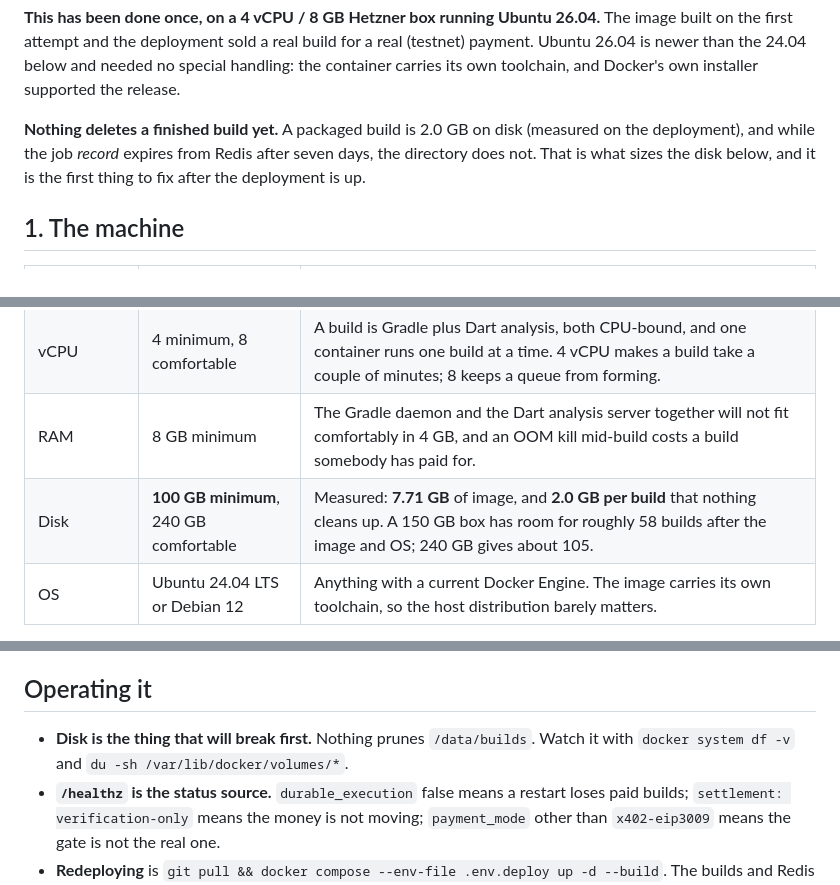
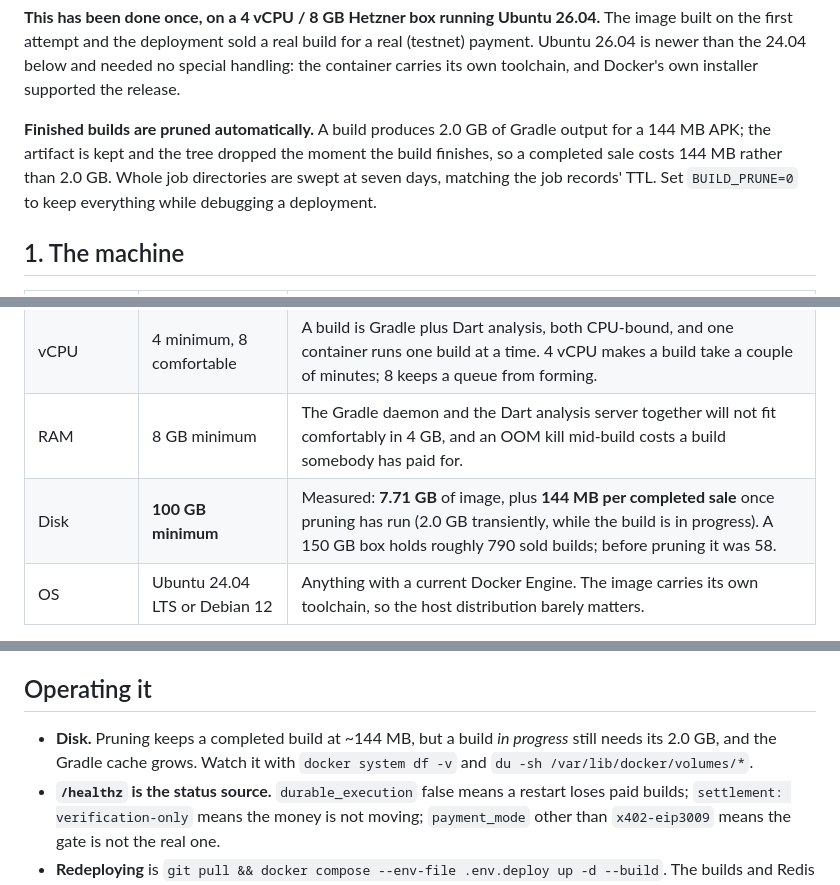
Before and after one commit to carlosge492/app-generation-microservice, a Markdown page: docs/DEPLOY.md, 3 parts joined by grey strips. GitHub-like rendering.

```diff
--- a/docs/DEPLOY.md
+++ b/docs/DEPLOY.md
@@ -12,10 +12,11 @@ build for a real (testnet) payment. Ubuntu 26.04 is newer than the 24.04 below
 and needed no special handling: the container carries its own toolchain, and
 Docker's own installer supported the release.
 
-**Nothing deletes a finished build yet.** A packaged build is 2.0 GB on disk
-(measured on the deployment), and while the job *record* expires from Redis after
-seven days, the directory does not. That is what sizes the disk below, and it is the first
-thing to fix after the deployment is up.
+**Finished builds are pruned automatically.** A build produces 2.0 GB of Gradle
+output for a 144 MB APK; the artifact is kept and the tree dropped the moment the
+build finishes, so a completed sale costs 144 MB rather than 2.0 GB. Whole job
+directories are swept at seven days, matching the job records' TTL. Set
+`BUILD_PRUNE=0` to keep everything while debugging a deployment.
 
 ## 1. The machine
 
@@ -24,7 +25,7 @@ thing to fix after the deployment is up.
 | Architecture | **amd64** | The Flutter Linux SDK is x64-only and the Android build-tools are x86_64 ELF. An arm64 box (Graviton, Ampere — the cheap default at most providers) cannot run either. The image refuses to build on one, with a message saying so. |
 | vCPU | 4 minimum, 8 comfortable | A build is Gradle plus Dart analysis, both CPU-bound, and one container runs one build at a time. 4 vCPU makes a build take a couple of minutes; 8 keeps a queue from forming. |
 | RAM | 8 GB minimum | The Gradle daemon and the Dart analysis server together will not fit comfortably in 4 GB, and an OOM kill mid-build costs a build somebody has paid for. |
-| Disk | **100 GB minimum**, 240 GB comfortable | Measured: **7.71 GB** of image, and **2.0 GB per build** that nothing cleans up. A 150 GB box has room for roughly 58 builds after the image and OS; 240 GB gives about 105. |
+| Disk | **100 GB minimum** | Measured: **7.71 GB** of image, plus **144 MB per completed sale** once pruning has run (2.0 GB transiently, while the build is in progress). A 150 GB box holds roughly 790 sold builds; before pruning it was 58. |
 | OS | Ubuntu 24.04 LTS or Debian 12 | Anything with a current Docker Engine. The image carries its own toolchain, so the host distribution barely matters. |
 
 Hetzner CPX41 (8 vCPU / 16 GB / 240 GB) is the obvious price/performance pick and
@@ -149,8 +150,9 @@ race a stolen one and collect the APK the buyer paid for.
 
 ## Operating it
 
-- **Disk is the thing that will break first.** Nothing prunes `/data/builds`.
-  Watch it with `docker system df -v` and `du -sh /var/lib/docker/volumes/*`.
+- **Disk.** Pruning keeps a completed build at ~144 MB, but a build *in
+  progress* still needs its 2.0 GB, and the Gradle cache grows. Watch it with
+  `docker system df -v` and `du -sh /var/lib/docker/volumes/*`.
 - **`/healthz` is the status source.** `durable_execution` false means a restart
   loses paid builds; `settlement: verification-only` means the money is not
   moving; `payment_mode` other than `x402-eip3009` means the gate is not the
```
Also changed, not shown: README.md (+13 -2 lines).
